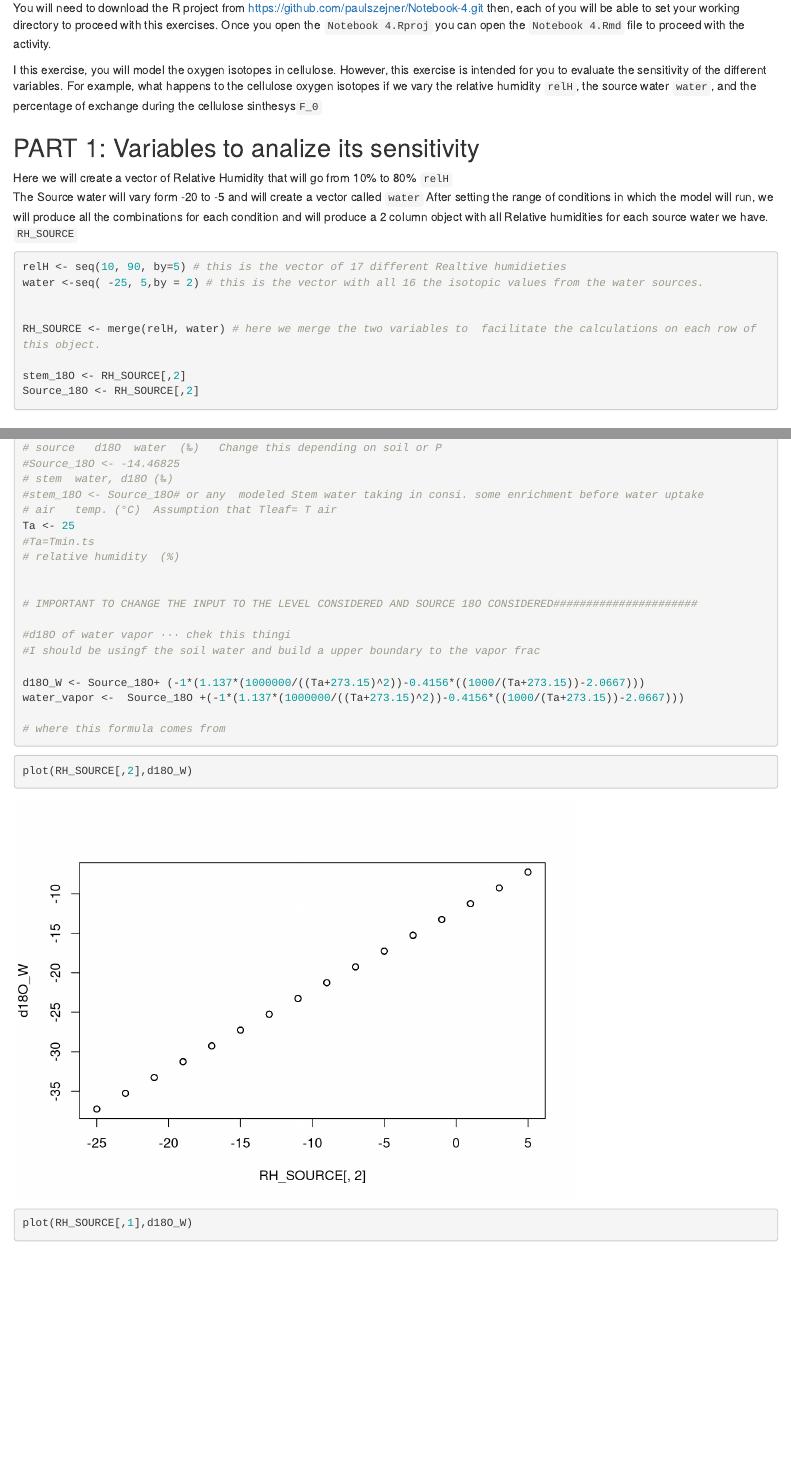
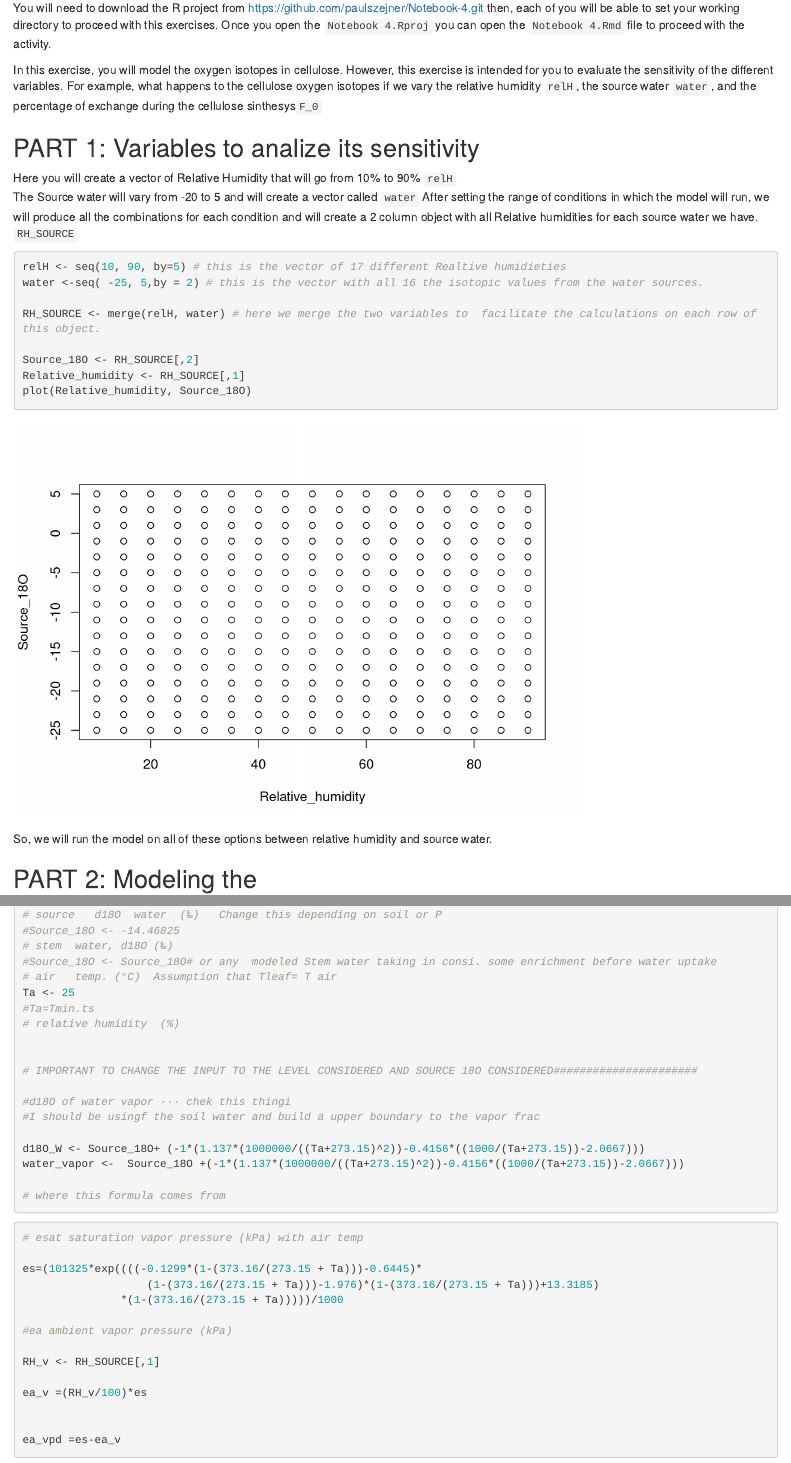
Before and after one commit to paulszejner/DISCO-Notebook4, an R Markdown document (Notebook4.Rmd): the page in a window 1100 px wide, from 300 px down, and a second part further down, joined at a grey line. Rendered offline with R 4.5, knitr and Pandoc, with nearby package versions; some code elsewhere in the file could not run offline.

Commit message:
setting the Source and RH

````diff
--- a/Notebook4.Rmd
+++ b/Notebook4.Rmd
@@ -15,31 +15,31 @@ The following activities with R code and comments should further your experience
 You will need to download the R project from https://github.com/paulszejner/Notebook-4.git
 then, each of you will be able to set your working directory to proceed with this exercises. Once you open the ```Notebook 4.Rproj```  you can open the ```Notebook 4.Rmd``` file to proceed with the activity.
 
-I this exercise, you will model the oxygen isotopes in cellulose. However, this exercise is intended for you to evaluate the sensitivity of the different variables. For example, what happens to the cellulose oxygen isotopes if we vary the relative humidity ```relH```,  the source water ```water```, and the percentage of exchange during the cellulose sinthesys```F_0```
+In this exercise, you will model the oxygen isotopes in cellulose. However, this exercise is intended for you to evaluate the sensitivity of the different variables. For example, what happens to the cellulose oxygen isotopes if we vary the relative humidity ```relH```,  the source water ```water```, and the percentage of exchange during the cellulose sinthesys```F_0```
 
 
 
 
 ## PART 1: Variables to analize its sensitivity
 
-Here we will create a vector of Relative Humidity that will go from 10% to 80% ```relH```
-The Source water will vary form -20 to -5 and will create a vector called ```water```
+Here you will create a vector of Relative Humidity that will go from 10% to 90% ```relH```
+The Source water will vary from -20 to 5 and will create a vector called ```water```
 After setting the range of conditions in which the model will run, we will produce all the combinations for each condition
-and will produce a 2 column object with all Relative humidities  for each source water we have. ```RH_SOURCE```
+and will create a 2 column object with all Relative humidities  for each source water we have. ```RH_SOURCE```
 
 ```{r}
 
 relH <- seq(10, 90, by=5) # this is the vector of 17 different Realtive humidieties
 water <-seq( -25, 5,by = 2) # this is the vector with all 16 the isotopic values from the water sources.
 
-
 RH_SOURCE <- merge(relH, water) # here we merge the two variables to  facilitate the calculations on each row of this object.
 
-stem_18O <- RH_SOURCE[,2]
 Source_18O <- RH_SOURCE[,2]
+Relative_humidity <- RH_SOURCE[,1]
+plot(Relative_humidity, Source_18O)
+```
+So, we will run the model on all of these options between relative humidity and source water.
 
-
-```
 
 ## PART 2: Modeling the
 
@@ -74,7 +74,7 @@ press_bar <- 77 #a good site average is 77.5 according to W, This need to be cha
 # source   d18O  water  (‰)   Change this depending on soil or P
 #Source_18O <- -14.46825
 # stem  water, d18O (‰)
-#stem_18O <- Source_18O# or any  modeled Stem water taking in consi. some enrichment before water uptake
+#Source_18O <- Source_18O# or any  modeled Stem water taking in consi. some enrichment before water uptake
 # air	temp. (°C)  Assumption that Tleaf= T air
 Ta <- 25
 #Ta=Tmin.ts
@@ -91,15 +91,7 @@ water_vapor <-  Source_18O +(-1*(1.137*(1000000/((Ta+273.15)^2))-0.4156*((1000/(
 
 # where this formula comes from
 ```
-```{r}
 
-plot(RH_SOURCE[,2],d18O_W)
-
-
-plot(RH_SOURCE[,1],d18O_W)
-
-
-```
 
 ``` {r}
 # esat saturation vapor pressure (kPa) with air temp
````
Also changed, not shown: Notebook4.nb.html (added), Notebook4.Rmd (4 more changed lines).
